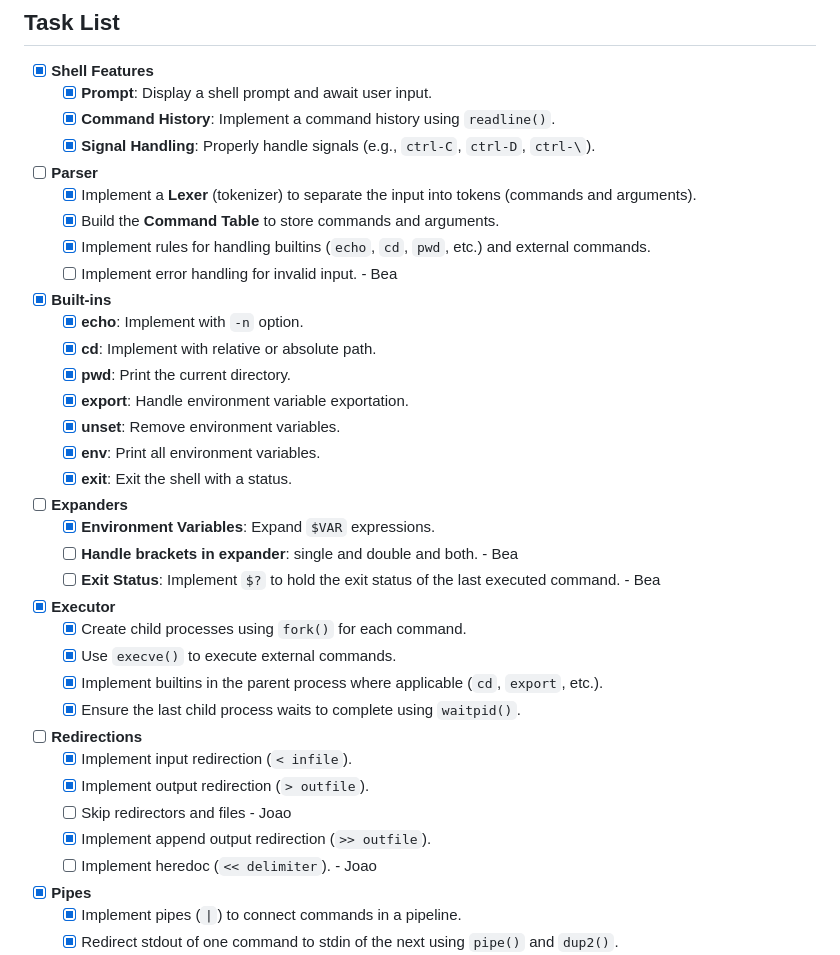
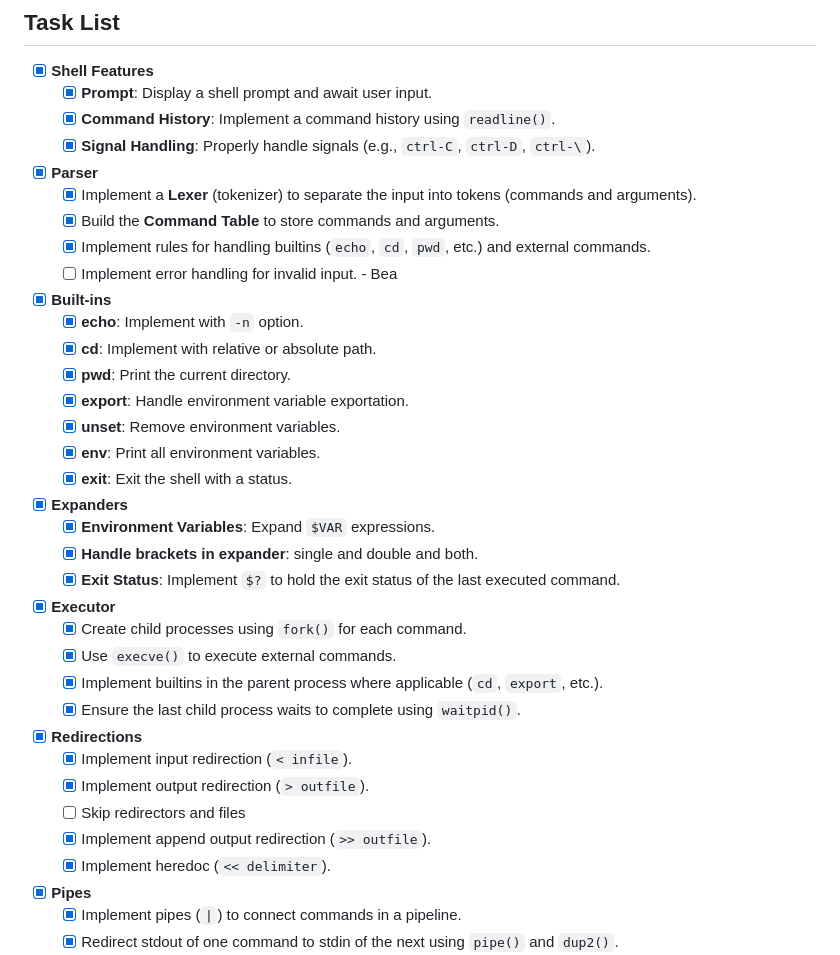
Before and after one commit to beapfalmeida/minishell, a Markdown page: README.md, the part around the change. Rendered like a GitHub page.

Commit message:
Update tasks.md

```diff
--- a/README.md
+++ b/README.md
@@ -85,7 +85,7 @@ These are the subsystems that make executing commands possible:
   - [x] **Command History**: Implement a command history using `readline()`.
   - [x] **Signal Handling**: Properly handle signals (e.g., `ctrl-C`, `ctrl-D`, `ctrl-\`).
 
-- [ ] **Parser**
+- [x] **Parser**
   - [x] Implement a **Lexer** (tokenizer) to separate the input into tokens (commands and arguments).
   - [x] Build the **Command Table** to store commands and arguments.
   - [x] Implement rules for handling builtins (`echo`, `cd`, `pwd`, etc.) and external commands.
@@ -100,10 +100,10 @@ These are the subsystems that make executing commands possible:
   - [x] **env**: Print all environment variables.
   - [x] **exit**: Exit the shell with a status.
 
-- [ ] **Expanders**
+- [x] **Expanders**
   - [x] **Environment Variables**: Expand `$VAR` expressions.
-  - [ ] **Handle brackets in expander**: single and double and both. - Bea
-  - [ ] **Exit Status**: Implement `$?` to hold the exit status of the last executed command. - Bea
+  - [x] **Handle brackets in expander**: single and double and both.
+  - [x] **Exit Status**: Implement `$?` to hold the exit status of the last executed command.
 
 - [x] **Executor**
   - [x] Create child processes using `fork()` for each command.
@@ -111,12 +111,12 @@ These are the subsystems that make executing commands possible:
   - [x] Implement builtins in the parent process where applicable (`cd`, `export`, etc.).
   - [x] Ensure the last child process waits to complete using `waitpid()`.
 
-- [ ] **Redirections**
+- [x] **Redirections**
   - [x] Implement input redirection (`< infile`).
   - [x] Implement output redirection (`> outfile`).
-  - [ ] Skip redirectors and files - Joao
+  - [ ] Skip redirectors and files
   - [x] Implement append output redirection (`>> outfile`).
-  - [ ] Implement heredoc (`<< delimiter`). - Joao
+  - [x] Implement heredoc (`<< delimiter`).
 
 - [x] **Pipes**
   - [x] Implement pipes (`|`) to connect commands in a pipeline.
```
